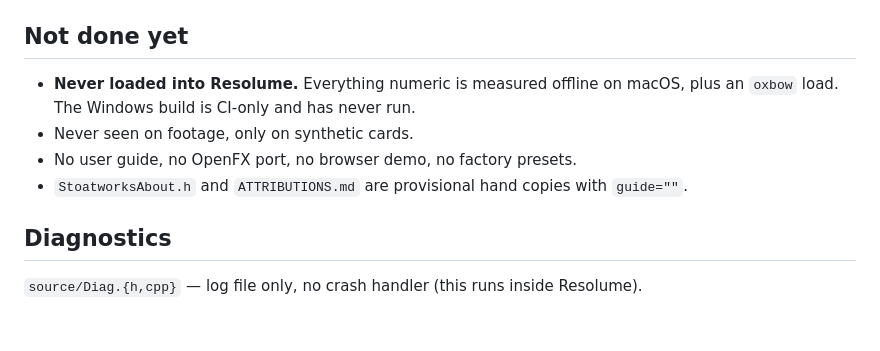
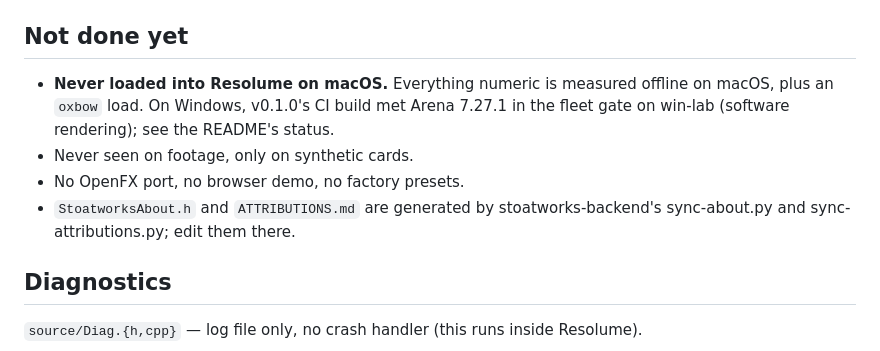
Before and after one commit to stoatworks-labs/standards, a Markdown page: CLAUDE.md, the part around the change. GitHub-like rendering; blank space fills up the shorter version.

Commit message:
The release happened, so the docs may not say it has not
README, AGENTS and CLAUDE stop saying the Windows build has never run and
that there is no user guide: v0.1.0's CI build went through the fleet Arena
gate on win-lab (Arena 7.27.1, llvmpipe, 2026-09-24), and the guide is on
the site. The About header and ATTRIBUTIONS.md are generated now, not hand
copies. macOS is still unvisited in Resolume.

Co-Authored-By: Claude Opus 5.5 <noreply@anthropic.com>

```diff
--- a/CLAUDE.md
+++ b/CLAUDE.md
@@ -82,11 +82,13 @@ vertical filter table or the display.
 - FFGL id is `ST01`, display name `SW Standards`.
 
 ## Not done yet
-- **Never loaded into Resolume.** Everything numeric is measured offline on macOS,
-  plus an `oxbow` load. The Windows build is CI-only and has never run.
+- **Never loaded into Resolume on macOS.** Everything numeric is measured offline on
+  macOS, plus an `oxbow` load. On Windows, v0.1.0's CI build met Arena 7.27.1 in the
+  fleet gate on win-lab (software rendering); see the README's status.
 - Never seen on footage, only on synthetic cards.
-- No user guide, no OpenFX port, no browser demo, no factory presets.
-- `StoatworksAbout.h` and `ATTRIBUTIONS.md` are provisional hand copies with `guide=""`.
+- No OpenFX port, no browser demo, no factory presets.
+- `StoatworksAbout.h` and `ATTRIBUTIONS.md` are generated by stoatworks-backend's
+  sync-about.py and sync-attributions.py; edit them there.
 
 ## Diagnostics
 
```
Also changed, not shown: AGENTS.md (+2 -1 lines), 1 other file.
